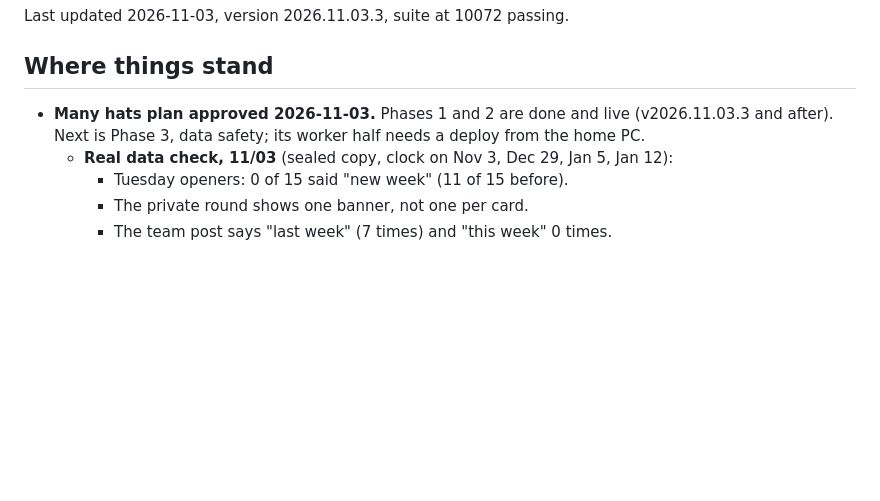
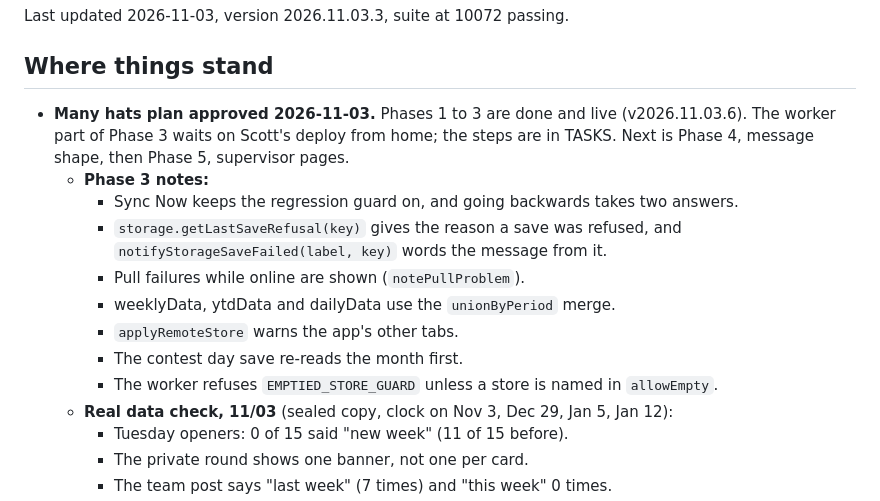
Before and after one commit to ScottK83/Development-Coaching-Tool, a Markdown page: HANDOFF.md, the part around the change. Rendered like a GitHub page; blank space fills up the shorter version.

```diff
--- a/HANDOFF.md
+++ b/HANDOFF.md
@@ -3,7 +3,15 @@
 Last updated 2026-11-03, version 2026.11.03.3, suite at 10072 passing.
 
 ## Where things stand
-- **Many hats plan approved 2026-11-03.** Phases 1 and 2 are done and live (v2026.11.03.3 and after). Next is Phase 3, data safety; its worker half needs a deploy from the home PC.
+- **Many hats plan approved 2026-11-03.** Phases 1 to 3 are done and live (v2026.11.03.6). The worker part of Phase 3 waits on Scott's deploy from home; the steps are in TASKS. Next is Phase 4, message shape, then Phase 5, supervisor pages.
+  - **Phase 3 notes:**
+    - Sync Now keeps the regression guard on, and going backwards takes two answers.
+    - `storage.getLastSaveRefusal(key)` gives the reason a save was refused, and `notifyStorageSaveFailed(label, key)` words the message from it.
+    - Pull failures while online are shown (`notePullProblem`).
+    - weeklyData, ytdData and dailyData use the `unionByPeriod` merge.
+    - `applyRemoteStore` warns the app's other tabs.
+    - The contest day save re-reads the month first.
+    - The worker refuses `EMPTIED_STORE_GUARD` unless a store is named in `allowEmpty`.
   - **Real data check, 11/03** (sealed copy, clock on Nov 3, Dec 29, Jan 5, Jan 12):
     - Tuesday openers: 0 of 15 said "new week" (11 of 15 before).
     - The private round shows one banner, not one per card.
```
Also changed, not shown: TASKS.md (+11 -2 lines).
